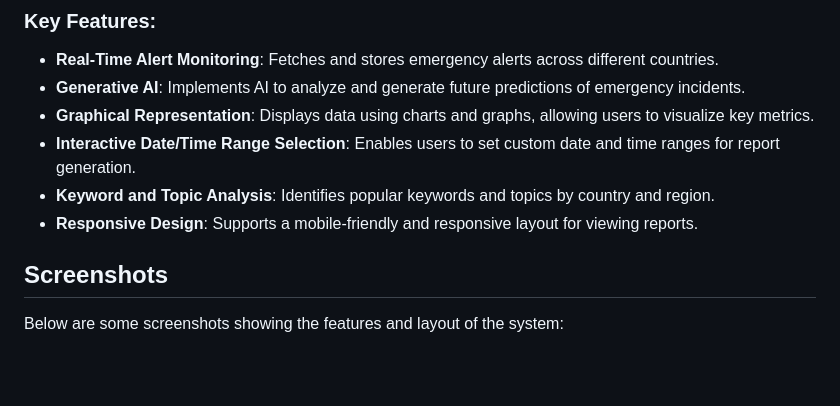
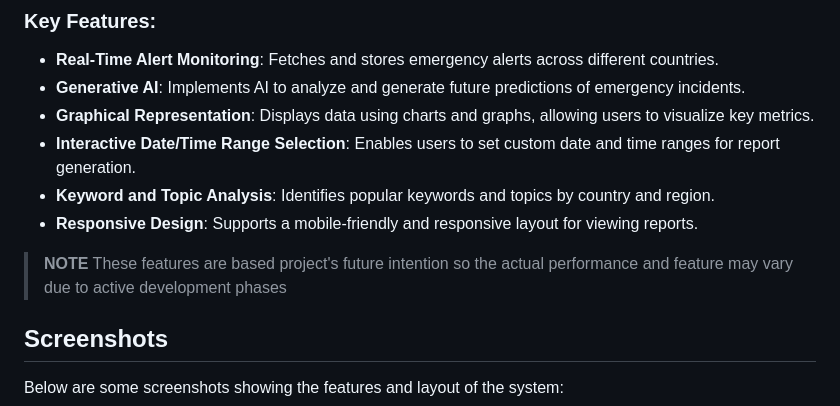
Before and after one commit to muhammad-fiaz/EMSUGI, a Markdown page: README.md, the part around the change. GitHub-like rendering; blank space fills up the shorter version.

```diff
--- a/README.md
+++ b/README.md
@@ -13,6 +13,9 @@ The **Emergency Management System Using Generative AI** is a sophisticated appli
 - **Interactive Date/Time Range Selection**: Enables users to set custom date and time ranges for report generation.
 - **Keyword and Topic Analysis**: Identifies popular keywords and topics by country and region.
 - **Responsive Design**: Supports a mobile-friendly and responsive layout for viewing reports.
+
+
+> **NOTE** These features are based project's future intention so the actual performance and feature may vary due to active development phases
 
 ## Screenshots
 
```
